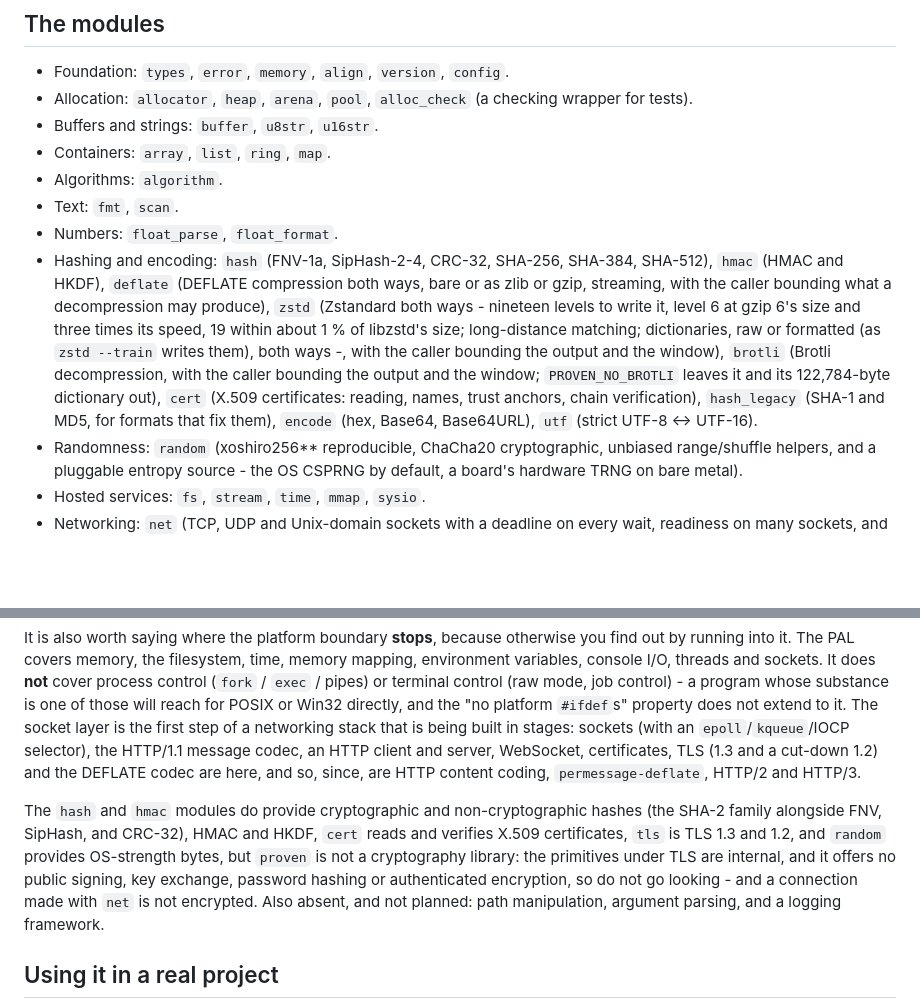
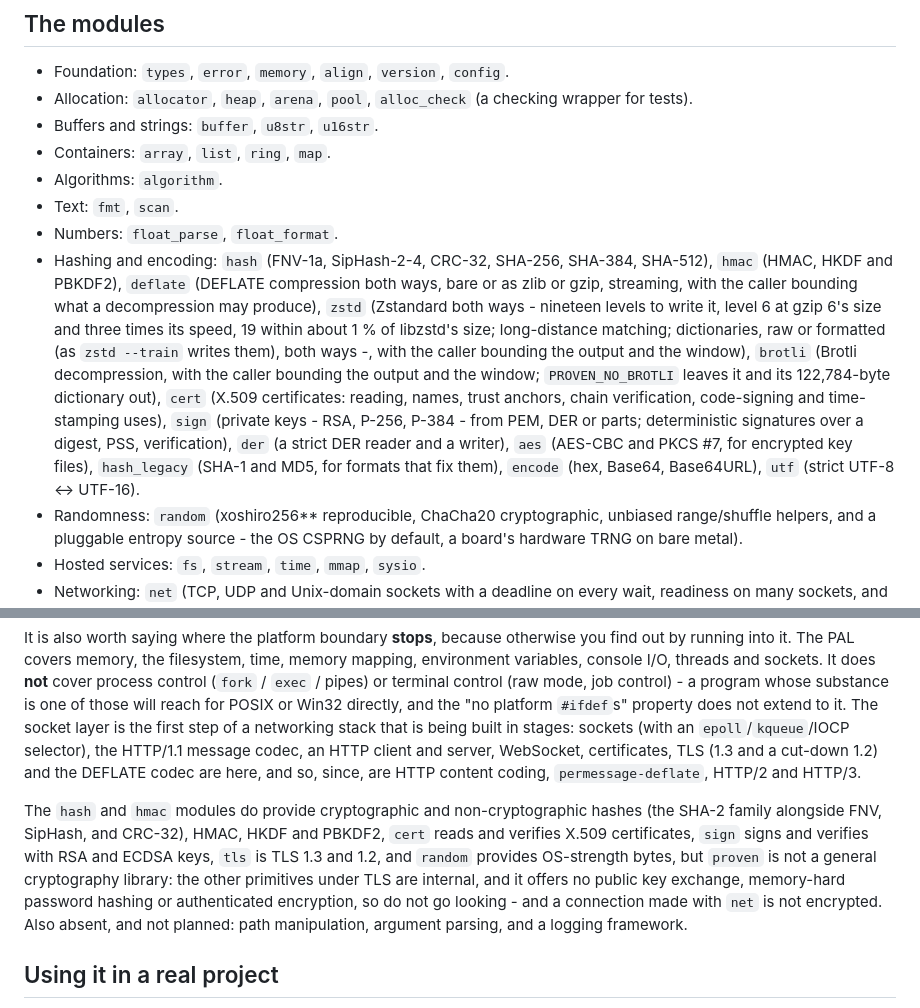
Before and after one commit to rubidus-api/proven_c_lib, a Markdown page: README.md, 2 parts joined by grey strips. Drawn GitHub-style; blank space fills up the shorter version.

```diff
--- a/README.md
+++ b/README.md
@@ -683,7 +683,7 @@ Cross compilation shows that headers, source visibility, ABI assumptions, and co
 - Algorithms: `algorithm`.
 - Text: `fmt`, `scan`.
 - Numbers: `float_parse`, `float_format`.
-- Hashing and encoding: `hash` (FNV-1a, SipHash-2-4, CRC-32, SHA-256, SHA-384, SHA-512), `hmac` (HMAC and HKDF), `deflate` (DEFLATE compression both ways, bare or as zlib or gzip, streaming, with the caller bounding what a decompression may produce), `zstd` (Zstandard both ways - nineteen levels to write it, level 6 at gzip 6's size and three times its speed, 19 within about 1 % of libzstd's size; long-distance matching; dictionaries, raw or formatted (as `zstd --train` writes them), both ways -, with the caller bounding the output and the window), `brotli` (Brotli decompression, with the caller bounding the output and the window; `PROVEN_NO_BROTLI` leaves it and its 122,784-byte dictionary out), `cert` (X.509 certificates: reading, names, trust anchors, chain verification), `hash_legacy` (SHA-1 and MD5, for formats that fix them), `encode` (hex, Base64, Base64URL), `utf` (strict UTF-8 <-> UTF-16).
+- Hashing and encoding: `hash` (FNV-1a, SipHash-2-4, CRC-32, SHA-256, SHA-384, SHA-512), `hmac` (HMAC, HKDF and PBKDF2), `deflate` (DEFLATE compression both ways, bare or as zlib or gzip, streaming, with the caller bounding what a decompression may produce), `zstd` (Zstandard both ways - nineteen levels to write it, level 6 at gzip 6's size and three times its speed, 19 within about 1 % of libzstd's size; long-distance matching; dictionaries, raw or formatted (as `zstd --train` writes them), both ways -, with the caller bounding the output and the window), `brotli` (Brotli decompression, with the caller bounding the output and the window; `PROVEN_NO_BROTLI` leaves it and its 122,784-byte dictionary out), `cert` (X.509 certificates: reading, names, trust anchors, chain verification, code-signing and time-stamping uses), `sign` (private keys - RSA, P-256, P-384 - from PEM, DER or parts; deterministic signatures over a digest, PSS, verification), `der` (a strict DER reader and a writer), `aes` (AES-CBC and PKCS #7, for encrypted key files), `hash_legacy` (SHA-1 and MD5, for formats that fix them), `encode` (hex, Base64, Base64URL), `utf` (strict UTF-8 <-> UTF-16).
 - Randomness: `random` (xoshiro256** reproducible, ChaCha20 cryptographic, unbiased range/shuffle helpers, and a pluggable entropy source - the OS CSPRNG by default, a board's hardware TRNG on bare metal).
 - Hosted services: `fs`, `stream`, `time`, `mmap`, `sysio`.
 - Networking: `net` (TCP, UDP and Unix-domain sockets with a deadline on every wait, readiness on many sockets, and a transport interface). Hosted only; `PROVEN_NO_NET` leaves it out.
@@ -702,7 +702,7 @@ Cross compilation shows that headers, source visibility, ABI assumptions, and co
 
 It is also worth saying where the platform boundary **stops**, because otherwise you find out by running into it. The PAL covers memory, the filesystem, time, memory mapping, environment variables, console I/O, threads and sockets. It does **not** cover process control (`fork` / `exec` / pipes) or terminal control (raw mode, job control) - a program whose substance is one of those will reach for POSIX or Win32 directly, and the "no platform `#ifdef`s" property does not extend to it. The socket layer is the first step of a networking stack that is being built in stages: sockets (with an `epoll`/`kqueue`/IOCP selector), the HTTP/1.1 message codec, an HTTP client and server, WebSocket, certificates, TLS (1.3 and a cut-down 1.2) and the DEFLATE codec are here, and so, since, are HTTP content coding, `permessage-deflate`, HTTP/2 and HTTP/3.
 
-The `hash` and `hmac` modules do provide cryptographic and non-cryptographic hashes (the SHA-2 family alongside FNV, SipHash, and CRC-32), HMAC and HKDF, `cert` reads and verifies X.509 certificates, `tls` is TLS 1.3 and 1.2, and `random` provides OS-strength bytes, but `proven` is not a cryptography library: the primitives under TLS are internal, and it offers no public signing, key exchange, password hashing or authenticated encryption, so do not go looking - and a connection made with `net` is not encrypted. Also absent, and not planned: path manipulation, argument parsing, and a logging framework.
+The `hash` and `hmac` modules do provide cryptographic and non-cryptographic hashes (the SHA-2 family alongside FNV, SipHash, and CRC-32), HMAC, HKDF and PBKDF2, `cert` reads and verifies X.509 certificates, `sign` signs and verifies with RSA and ECDSA keys, `tls` is TLS 1.3 and 1.2, and `random` provides OS-strength bytes, but `proven` is not a general cryptography library: the other primitives under TLS are internal, and it offers no public key exchange, memory-hard password hashing or authenticated encryption, so do not go looking - and a connection made with `net` is not encrypted. Also absent, and not planned: path manipulation, argument parsing, and a logging framework.
 
 ## Using it in a real project
 
```
Also changed, not shown: README-ko.md (+2 -2 lines).
